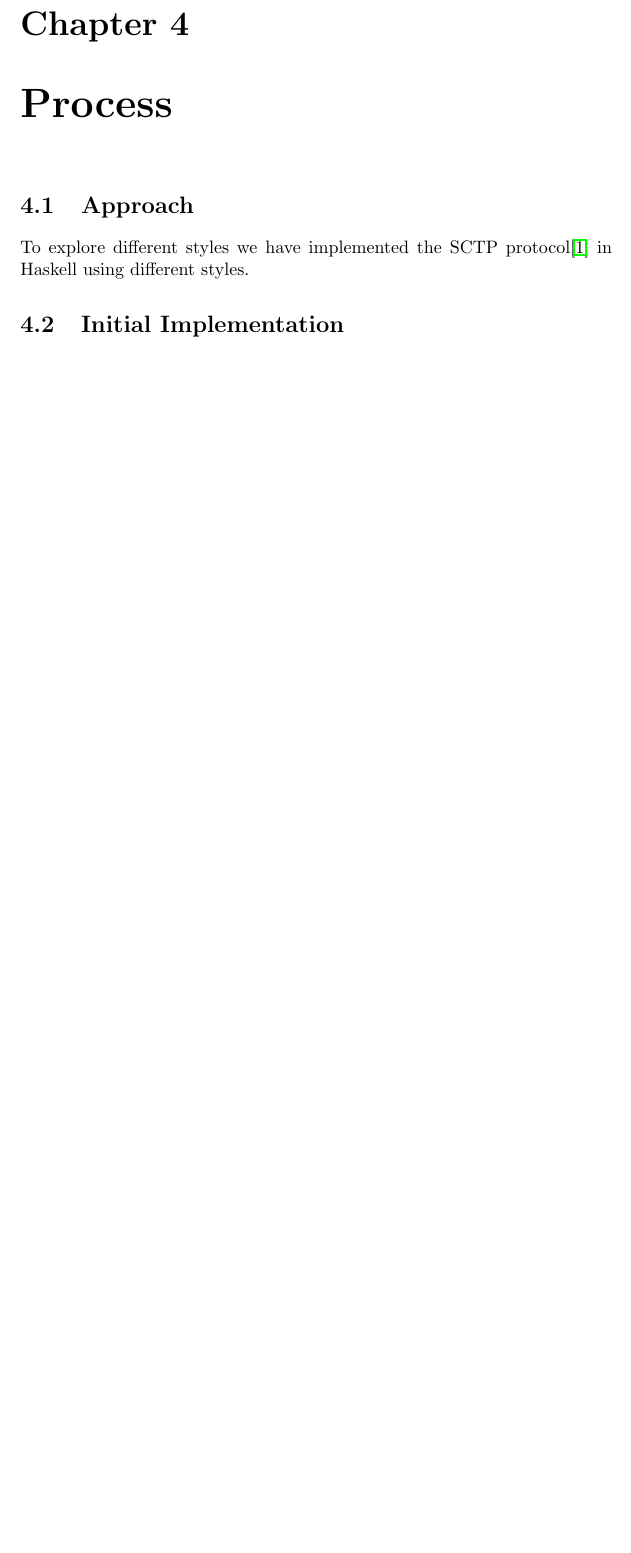
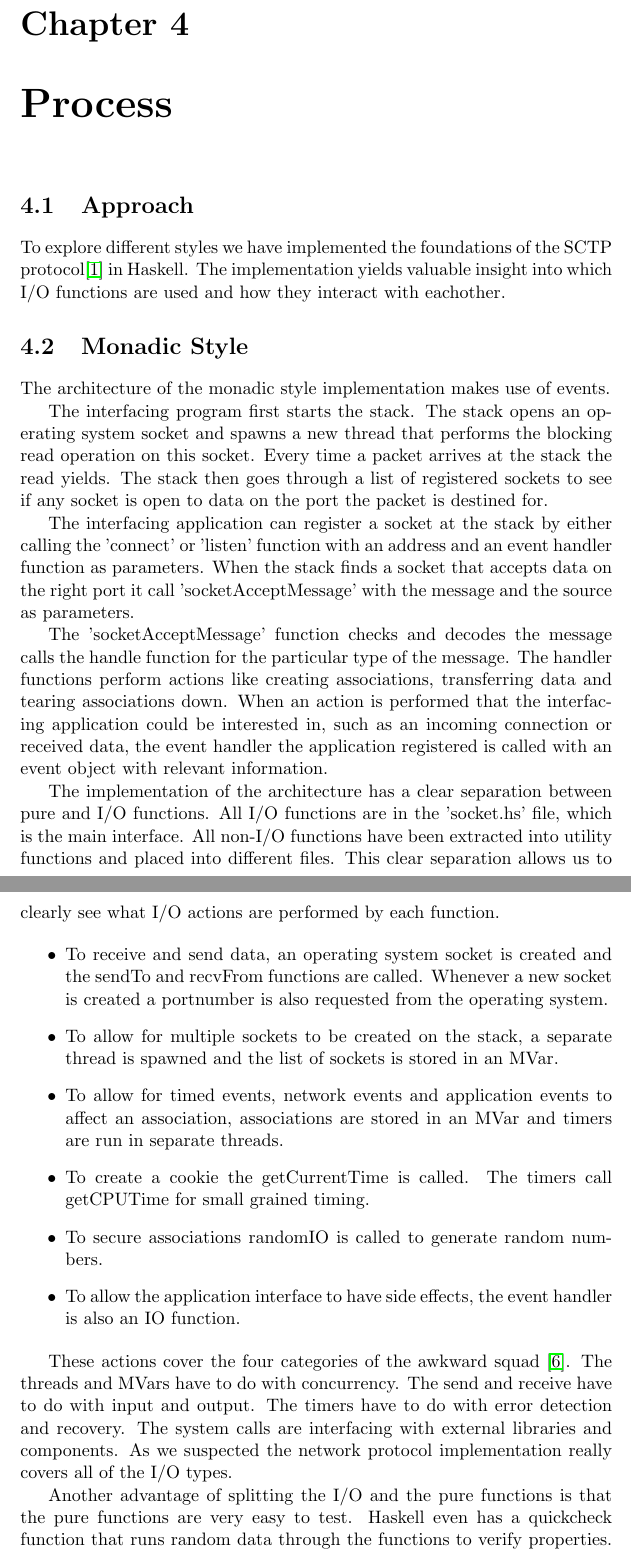
Before and after one commit to tinco/SCTP-in-Haskell, a LaTeX document (report/verslag.tex, which reads report/tex/process.tex): part of page 9 of 12 before the commit and two parts of pages 9 and 10 of 13 after it, the two joined at a grey line, cut so that both start at the same text, the shorter picture padded with empty space. Compiled offline with pdfLaTeX.

Commit message:
add some paragraphs about the implementation to the report

```diff
--- a/report/tex/process.tex
+++ b/report/tex/process.tex
@@ -1,8 +1,34 @@
 \chapter{Process}
 \section{Approach}
-To explore different styles we have implemented the SCTP protocol\cite{_rfc_????} in Haskell using different styles.
-\section{Initial Implementation}
+To explore different styles we have implemented the foundations of the SCTP protocol\cite{_rfc_????} in Haskell. The implementation yields valuable insight into which I/O functions are used and how they interact with eachother.
+\section{Monadic Style}
 %Architecture
+The architecture of the monadic style implementation makes use of events.
+
+The interfacing program first starts the stack. The stack opens an operating system socket and spawns a new thread that performs the blocking read operation on this socket. Every time a packet arrives at the stack the read yields. The stack then goes through a list of registered sockets to see if any socket is open to data on the port the packet is destined for.
+
+The interfacing application can register a socket at the stack by either calling the 'connect' or 'listen' function with an address and an event handler function as parameters.
+When the stack finds a socket that accepts data on the right port it call 'socketAcceptMessage' with the message and the source as parameters.
+
+The 'socketAcceptMessage' function checks and decodes the message calls the handle function for the particular type of the message. The handler functions perform actions like creating associations, transferring data and tearing associations down. When an action is performed that the interfacing application could be interested in, such as an incoming connection or received data, the event handler the application registered is called with an event object with relevant information.
+
+The implementation of the architecture has a clear separation between pure and I/O functions. All I/O functions are in the 'socket.hs' file, which is the main interface. All non-I/O functions have been extracted into utility functions and placed into different files. This clear separation allows us to clearly see what I/O actions are performed by each function.
+
+\begin{itemize}
+\item To receive and send data, an operating system socket is created and the sendTo and recvFrom functions are called. Whenever a new socket is created a portnumber is also requested from the operating system.
+\item To allow for multiple sockets to be created on the stack, a separate thread is spawned and the list of sockets is stored in an MVar.
+\item To allow for timed events, network events and application events to affect an association, associations are stored in an MVar and timers are run in separate threads.
+\item To create a cookie the getCurrentTime is called. The timers call getCPUTime for small grained timing.
+\item To secure associations randomIO is called to generate random numbers.
+\item To allow the application interface to have side effects, the event handler is also an IO function.
+\end{itemize}
+
+These actions cover the four categories of the awkward squad \cite{jones_tackling_2009}. The threads and MVars have to do with concurrency. The send and receive have to do with input and output. The timers have to do with error detection and recovery. The system calls are interfacing with external libraries and components. As we suspected the network protocol implementation really covers all of the I/O types.
+
+% Now we have a clear image of what kinds of I/O actions are performed we can analyze.
+
+Another advantage of splitting the I/O and the pure functions is that the pure functions are very easy to test. Haskell even has a quickcheck function that runs random data through the functions to verify properties. This made verifying the message parsing functions and the cookie creation function a breeze.
+
 % -- why split I/O and pure
 % -- why eventhandler?
 % -- planning, type driven development
```
Also changed, not shown: report/verslag.bib (+54 -47 lines).
